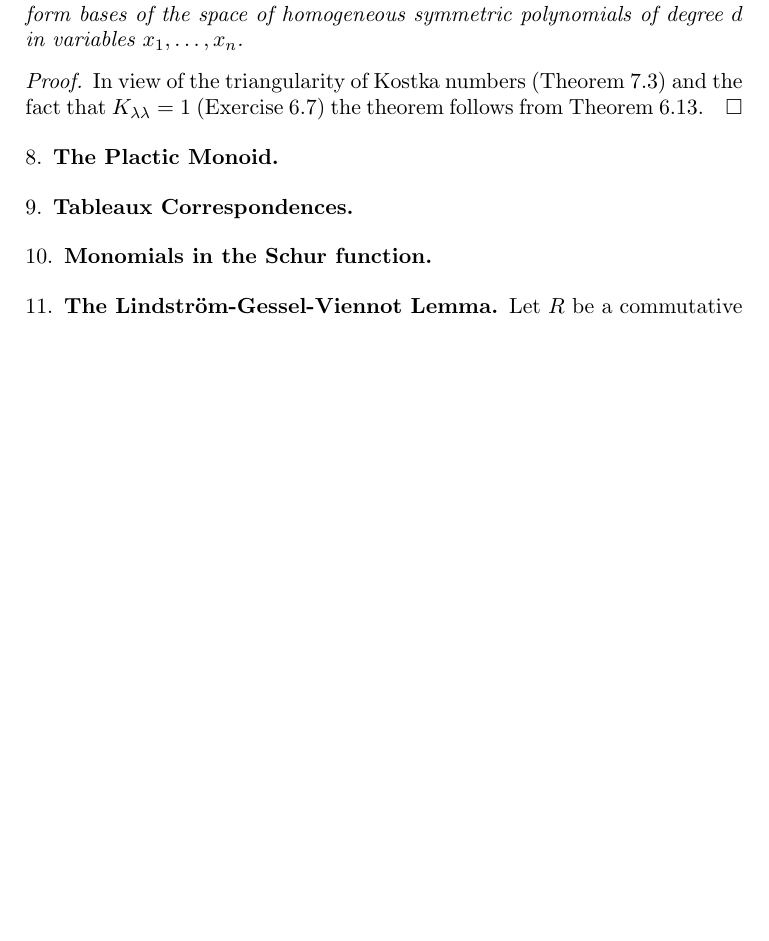
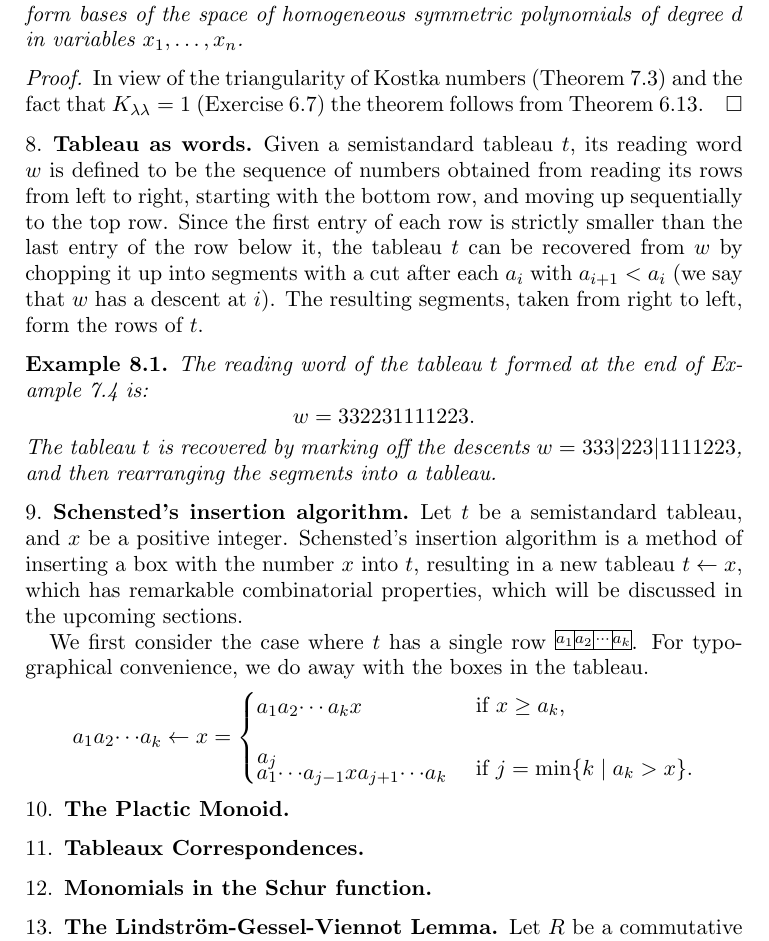
Before and after one commit to amriprasad/schur_functions, a LaTeX paper (symmetric_functions.tex): part of page 10 of 14 before the commit and part of page 10 of 15 after it, cut so that both start at the same text, the shorter picture padded with empty space. Compiled offline with pdfLaTeX.

Commit message:
started work on Schensted

```diff
--- a/symmetric_functions.tex
+++ b/symmetric_functions.tex
@@ -12,6 +12,8 @@
 \newtheorem{example}[theorem]{Example}
 \newtheorem{exercise}[theorem]{Exercise}
 \renewcommand{\thesubsection}{\arabic{subsection}}
+\newcommand{\ins}{\textup{INSERT}}
+\newcommand{\del}{\textup{DELETE}}
 \DeclareMathOperator{\tab}{Tab}
 \begin{document}
 \maketitle
@@ -455,6 +457,36 @@ We have:
 \begin{proof}
   In view of the triangularity of Kostka numbers (Theorem~\ref{theorem:Kostka-triangularity}) and the fact that $K_{\lambda\lambda}=1$ (Exercise~\ref{exercise:unit-kostka}) the theorem follows from Theorem~\ref{theorem:schur-to-eh}.
 \end{proof}
+\subsection{Tableau as words}
+\label{sec:tableau-as-words}
+Given a semistandard tableau $t$, its reading word $w$ is defined to be the sequence of numbers obtained from reading its rows from left to right, starting with the bottom row, and moving up sequentially to the top row.
+Since the first entry of each row is strictly smaller than the last entry of the row below it, the tableau $t$ can be recovered from $w$ by chopping it up into segments with a cut after each $a_i$ with $a_{i+1}<a_i$ (we say that $w$ has a descent at $i$). The resulting segments, taken from right to left, form the rows of $t$.
+\begin{example}
+  The reading word of the tableau $t$ formed at the end of Example~\ref{example:can-tab} is:
+  \begin{displaymath}
+    w = 332231111223.
+  \end{displaymath}
+  The tableau $t$ is recovered by marking off the descents $w = 333|223|1111223$, and then rearranging the segments into a tableau.
+\end{example}
+
+\subsection{Schensted's insertion algorithm}
+\label{sec:schenst-insert-algor}
+Let $t$ be a semistandard tableau, and $x$ be a positive integer.
+Schensted's insertion algorithm is a method of inserting a box with the number $x$ into $t$, resulting in a new tableau $t\leftarrow x$, which has remarkable combinatorial properties, which will be discussed in the upcoming sections.
+
+We first consider the case where $t$ has a single row $\ytableaushort{{a_1}{a_2}{\dotsb}{a_k}}$.
+For typographical convenience, we do away with the boxes in the tableau.
+\begin{displaymath}
+  {a_1}{a_2}{\dotsb}{a_k} \leftarrow x =
+  \begin{cases}
+    \setlength\arraycolsep{0pt}
+    \begin{matrix}a_1&a_2&\dotsb&a_k&x\end{matrix} & \text{ if } x\geq a_k,\\
+    \\
+    \setlength\arraycolsep{0pt}
+    \renewcommand{\arraystretch}{0}
+    \begin{matrix}{a_j}\\{a_1}&{\dotsb}&{a_{j-1}}&{x}&{a_{j+1}}&{\dotsb}&{a_k}\end{matrix} & \text{ if } j = \min\{k \mid a_k > x\}.
+  \end{cases}
+\end{displaymath}
 \subsection{The Plactic Monoid}
 \subsection{Tableaux Correspondences}
 \subsection{Monomials in the Schur function}
```
Also changed, not shown: refs.bib (+7 -0 lines), symmetric_functions.pdf.
